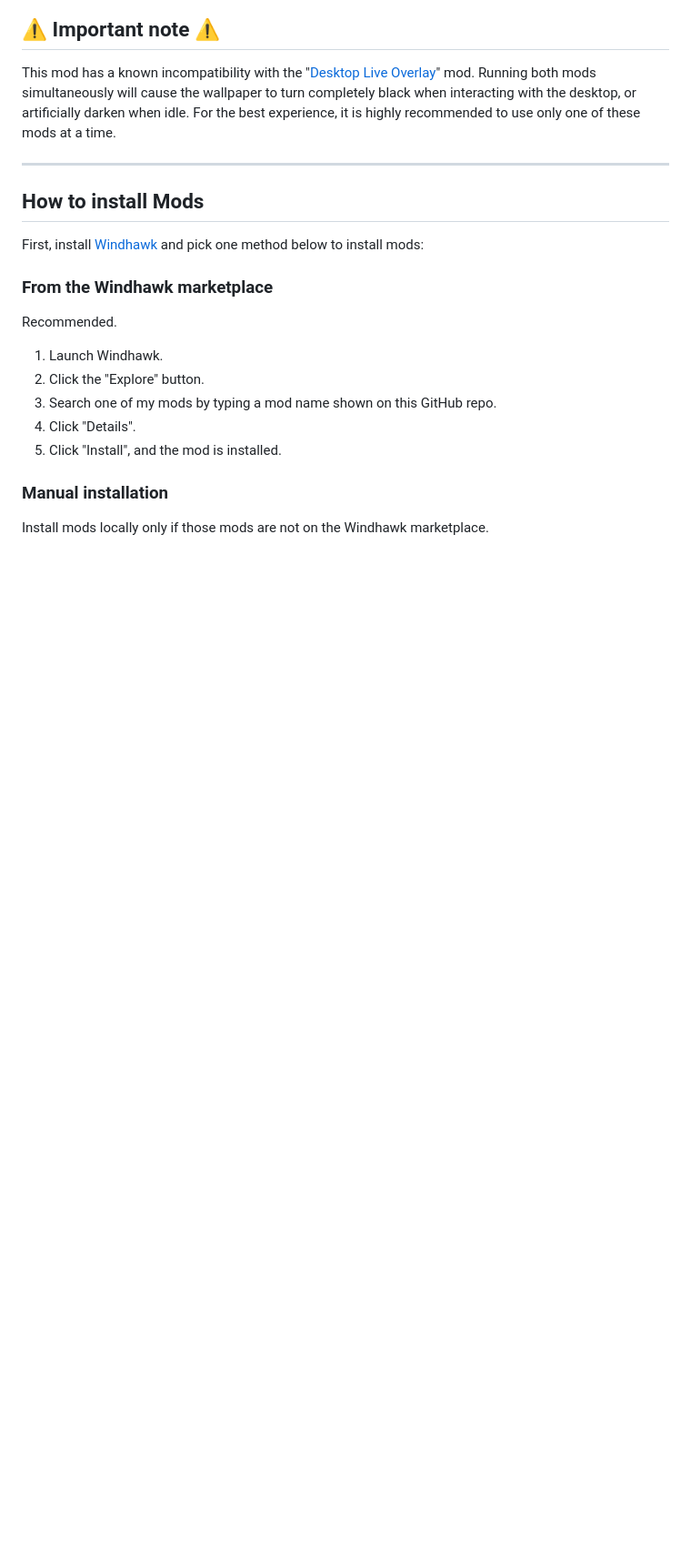
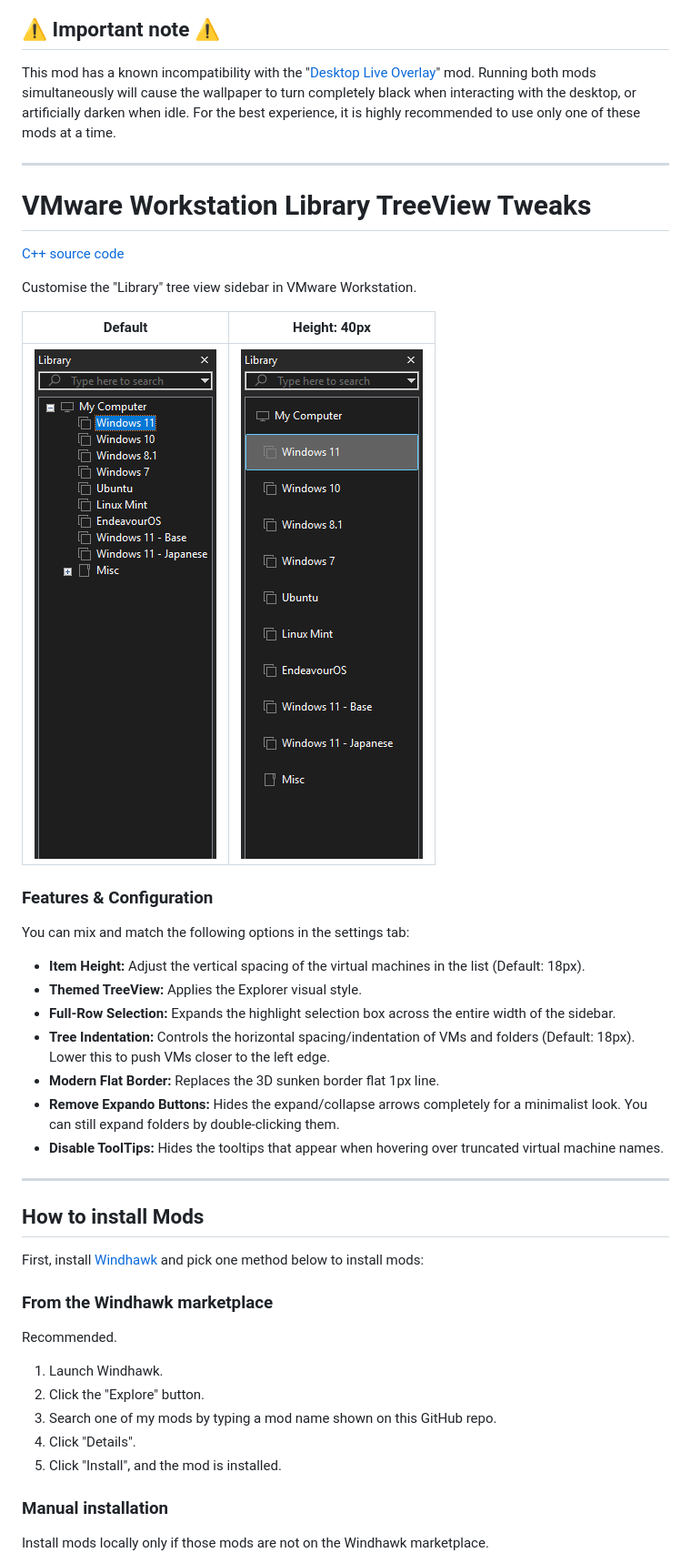
Before and after one commit to AromaKitsune/My-Windhawk-Mods, a Markdown page: README.md, the part around one of its changes. Shown at 91% size. Rendered like a GitHub page; pictures changed too: screenshots/vmware-workstation-library-treeview-tweaks_40px.png (added), screenshots/vmware-workstation-library-treeview-tweaks_default.png (added); blank space fills up the shorter version.

Commit message:
Add mod: VMware Workstation Library TreeView Tweaks

```diff
--- a/README.md
+++ b/README.md
@@ -273,6 +274,32 @@ time.
 
 ---
 
+# VMware Workstation Library TreeView Tweaks
+[C++ source code](/mods/vmware-workstation-library-treeview-tweaks.wh.cpp)
+
+Customise the "Library" tree view sidebar in VMware Workstation.
+
+| Default | Height: 40px |
+| :-----: | :----------: |
+| ![](/screenshots/vmware-workstation-library-treeview-tweaks_default.png) | ![](/screenshots/vmware-workstation-library-treeview-tweaks_40px.png) |
+
+### Features & Configuration
+You can mix and match the following options in the settings tab:
+* **Item Height:** Adjust the vertical spacing of the virtual machines in the
+  list (Default: 18px).
+* **Themed TreeView:** Applies the Explorer visual style.
+* **Full-Row Selection:** Expands the highlight selection box across the entire
+  width of the sidebar.
+* **Tree Indentation:** Controls the horizontal spacing/indentation of VMs and
+  folders (Default: 18px). Lower this to push VMs closer to the left edge.
+* **Modern Flat Border:** Replaces the 3D sunken border flat 1px line.
+* **Remove Expando Buttons:** Hides the expand/collapse arrows completely for a
+  minimalist look. You can still expand folders by double-clicking them.
+* **Disable ToolTips:** Hides the tooltips that appear when hovering over
+  truncated virtual machine names.
+
+---
+
 ## How to install Mods
 First, install [Windhawk](https://windhawk.net/) and pick one method below to
 install mods:
```
Also changed, not shown: other parts of README.md (+1 -0 lines), 1 other file.
